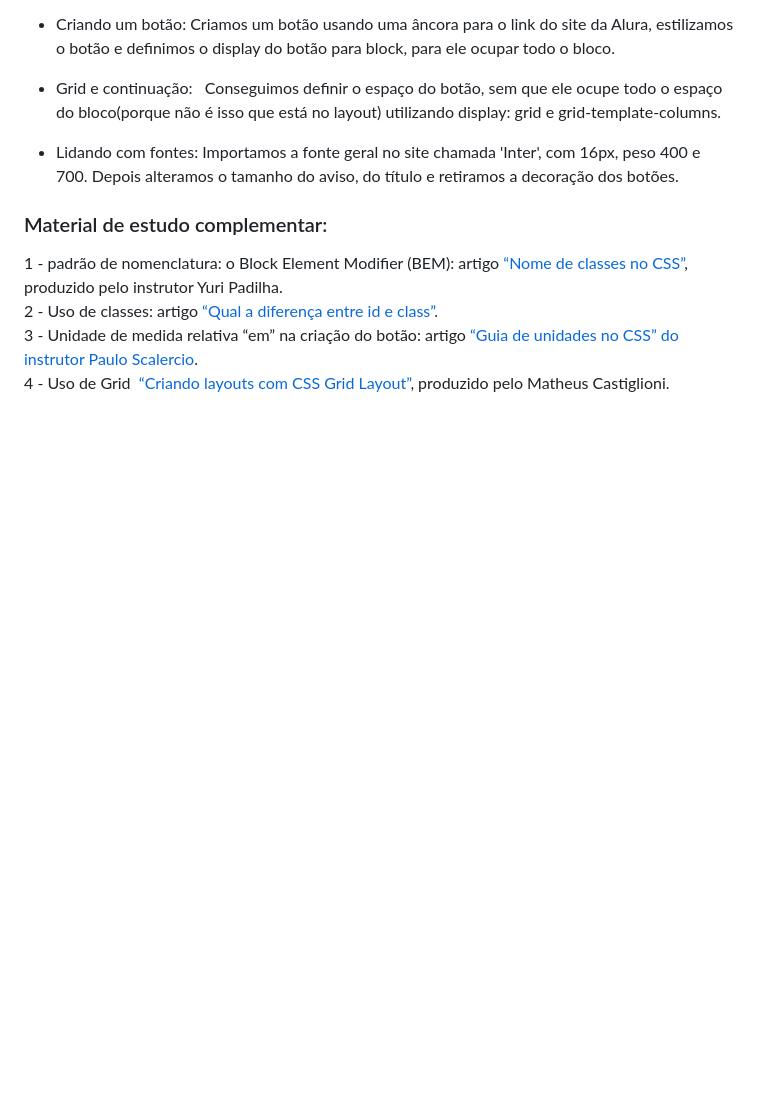
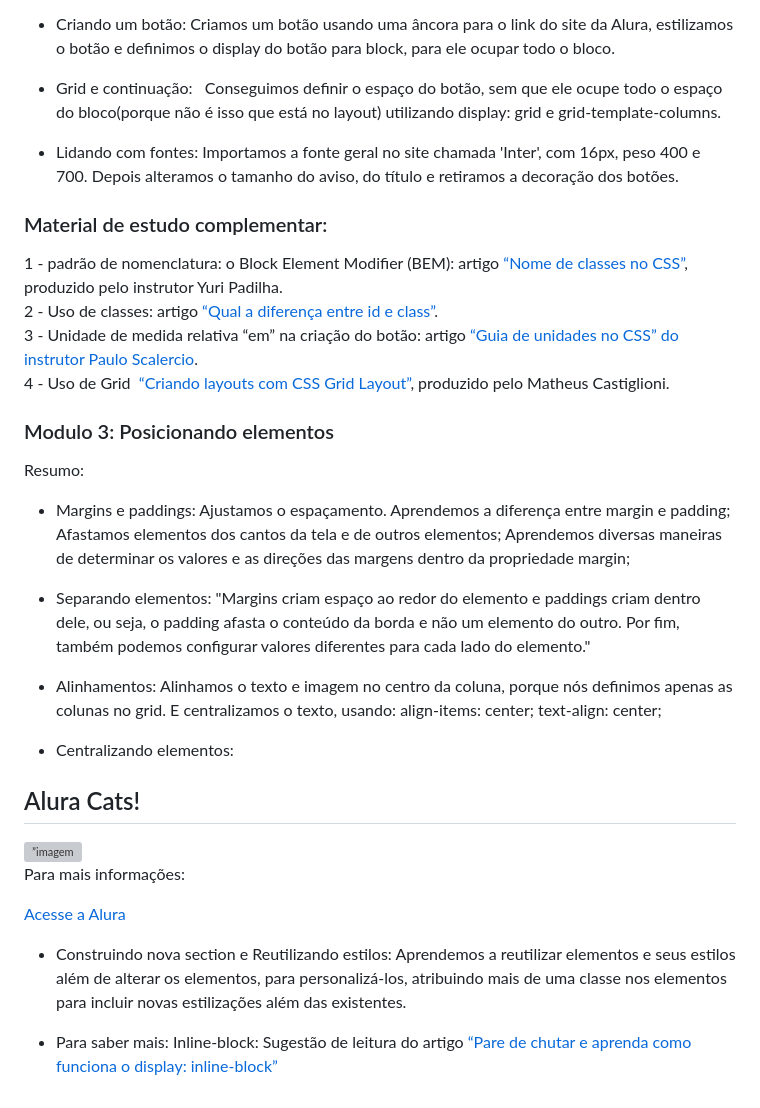
Before and after one commit to jmtannus/aluraplus, a Markdown page: README.md, the part around the change. Rendered like a GitHub page; blank space fills up the shorter version; grey boxes are pictures that could not be loaded.

```diff
--- a/README.md
+++ b/README.md
@@ -47,3 +47,22 @@ Importamos a fonte geral no site chamada 'Inter', com 16px, peso 400 e 700. Depo
 2 - Uso de classes: artigo [“Qual a diferença entre id e class”](https://www.alura.com.br/artigos/qual-diferenca-entre-id-e-class).\
 3 - Unidade de medida relativa “em” na criação do botão: artigo [“Guia de unidades no CSS” do instrutor Paulo Scalercio](https://www.alura.com.br/artigos/guia-de-unidades-no-css).\
 4 - Uso de Grid  [“Criando layouts com CSS Grid Layout”](https://www.alura.com.br/artigos/criando-layouts-com-css-grid-layout), produzido pelo Matheus Castiglioni.
+
+### Modulo 3: Posicionando elementos
+Resumo:
+- Margins e paddings:
+Ajustamos o espaçamento. Aprendemos a diferença entre margin e padding;
+Afastamos elementos dos cantos da tela e de outros elementos; Aprendemos diversas maneiras de determinar os valores e as direções das margens dentro da propriedade margin;
+- Separando elementos:
+"Margins criam espaço ao redor do elemento e paddings criam dentro dele, ou seja, o padding afasta o conteúdo da borda e não um elemento do outro. Por fim, também podemos configurar valores diferentes para cada lado do elemento."
+- Alinhamentos: Alinhamos o texto e imagem no centro da coluna, porque nós definimos apenas as colunas no grid. E centralizamos o texto, usando:
+    align-items: center;
+    text-align: center;
+
+- Centralizando elementos:
+<div class="container"><h2 class="container__titulo">Alura Cats!</h2><img src="https://thecatapi.com/api/images/get?format=src&type=gif" alt=”imagem de gatos” class="container__imagem"><p>Para mais informações:</p><a href="www.alura.com.br" class="container__botao">Acesse a Alura<a></div>
+
+- Construindo nova section e Reutilizando estilos: Aprendemos a reutilizar elementos e seus estilos além de alterar os elementos, para personalizá-los, atribuindo mais de uma classe nos elementos para incluir novas estilizações além das existentes.
+
+- Para saber mais: Inline-block:
+Sugestão de leitura do artigo [“Pare de chutar e aprenda como funciona o display: inline-block”](https://medium.com/collabcode/pare-de-chutar-e-aprenda-como-funciona-o-display-inline-block-4e6cba2f19d4)
```
